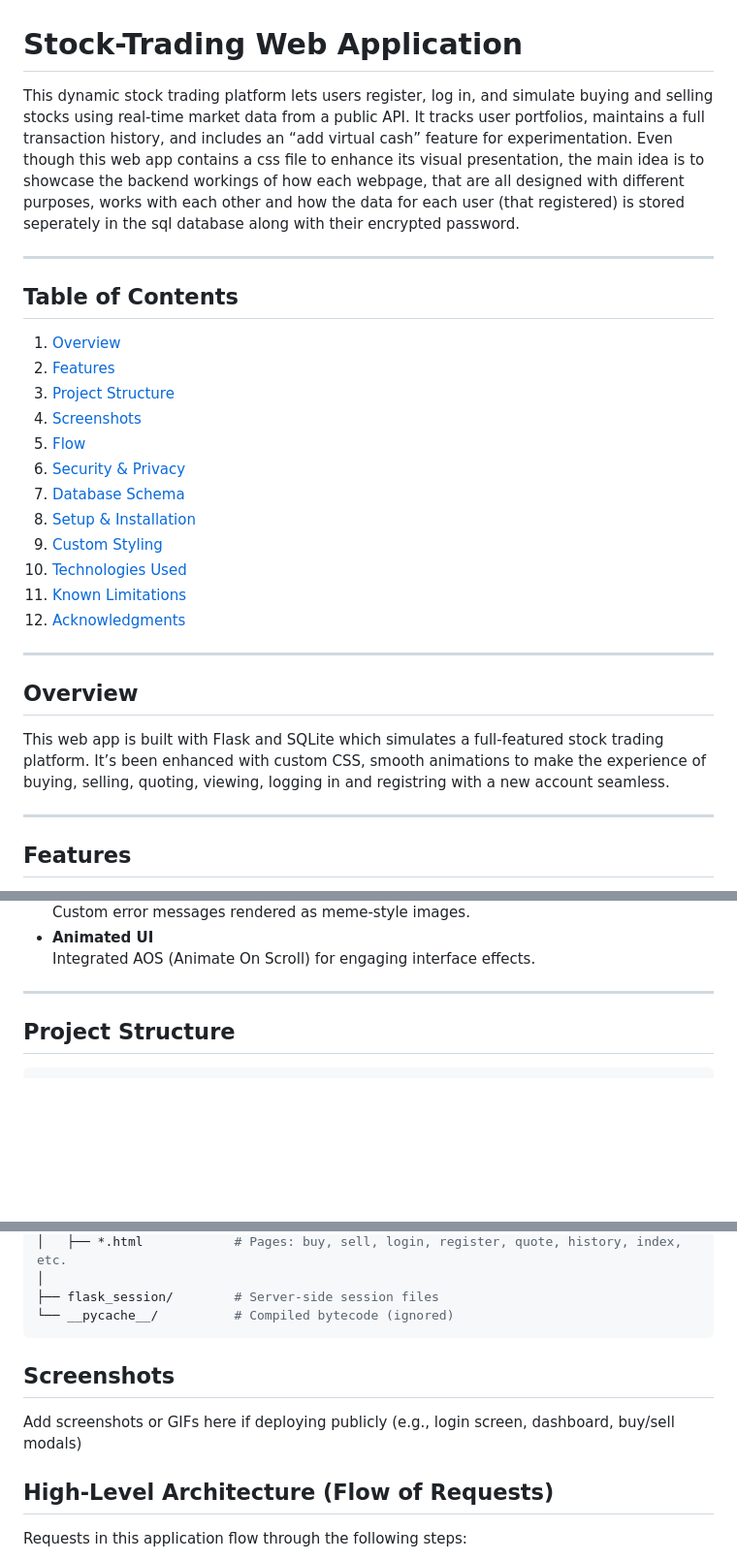
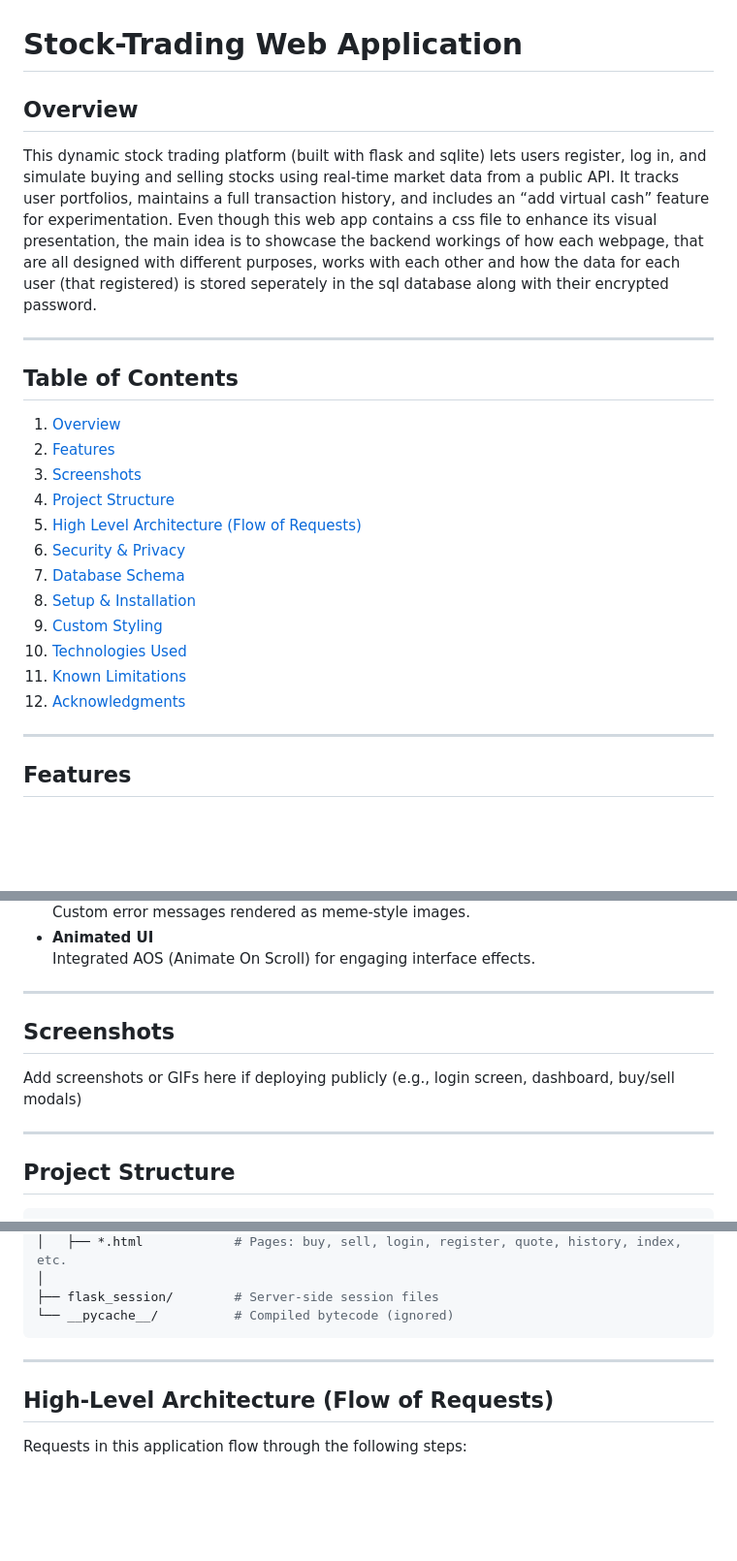
Before and after one commit to muizz-sajid/Home-Lab-Projects, a Markdown page: finance/README.md, 3 parts joined by grey strips. Shown: that part at 97% size. Drawn GitHub-style; blank space fills up the shorter version.

Commit message:
Update finance readme

````diff
--- a/finance/README.md
+++ b/finance/README.md
@@ -1,6 +1,8 @@
 # Stock-Trading Web Application
 
-This dynamic stock trading platform lets users register, log in, and simulate buying and selling stocks using real‑time market data from a public API. It tracks user portfolios, maintains a full transaction history, and includes an “add virtual cash” feature for experimentation. Even though this web app contains a css file to enhance its visual presentation, the main idea is to showcase the backend workings of how each webpage, that are all designed with different purposes, works with each other and how the data for each user (that registered) is stored seperately in the sql database along with their encrypted password.
+## Overview
+
+This dynamic stock trading platform (built with flask and sqlite) lets users register, log in, and simulate buying and selling stocks using real‑time market data from a public API. It tracks user portfolios, maintains a full transaction history, and includes an “add virtual cash” feature for experimentation. Even though this web app contains a css file to enhance its visual presentation, the main idea is to showcase the backend workings of how each webpage, that are all designed with different purposes, works with each other and how the data for each user (that registered) is stored seperately in the sql database along with their encrypted password.
 
 ---
 
@@ -8,9 +10,9 @@ This dynamic stock trading platform lets users register, log in, and simulate bu
 
 1. [Overview](#overview)
 2. [Features](#features)
-3. [Project Structure](#project-structure)
-4. [Screenshots](#screenshots)
-5. [Flow](#high-level-architecture-flow-of-requests)
+3. [Screenshots](#screenshots)
+4. [Project Structure](#project-structure)
+5. [High Level Architecture (Flow of Requests)](#high-level-architecture-flow-of-requests)
 6. [Security & Privacy](#security--privacy)
 7. [Database Schema](#database-schema)
 8. [Setup & Installation](#setup--installation)
@@ -18,12 +20,6 @@ This dynamic stock trading platform lets users register, log in, and simulate bu
 10. [Technologies Used](#technologies-used)
 11. [Known Limitations](#known-limitations)
 12. [Acknowledgments](#acknowledgments)
-
----
-
-## Overview
-
-This web app is built with Flask and SQLite which simulates a full-featured stock trading platform. It’s been enhanced with custom CSS, smooth animations to make the experience of buying, selling, quoting, viewing, logging in and registring with a new account seamless.
 
 ---
 
@@ -48,6 +44,16 @@ This web app is built with Flask and SQLite which simulates a full-featured stoc
 
 ---
 
+
+
+## Screenshots
+
+Add screenshots or GIFs here if deploying publicly (e.g., login screen, dashboard, buy/sell modals)
+
+---
+
+
+
 ## Project Structure
 
 ```bash
@@ -68,10 +74,8 @@ finance/
 ├── flask_session/        # Server‑side session files
 └── __pycache__/          # Compiled bytecode (ignored)
 ```
+---
 
-## Screenshots
-
-Add screenshots or GIFs here if deploying publicly (e.g., login screen, dashboard, buy/sell modals)
 
 
 ## High-Level Architecture (Flow of Requests)
````
Also changed, not shown: other parts of finance/README.md (+8 -4 lines).
